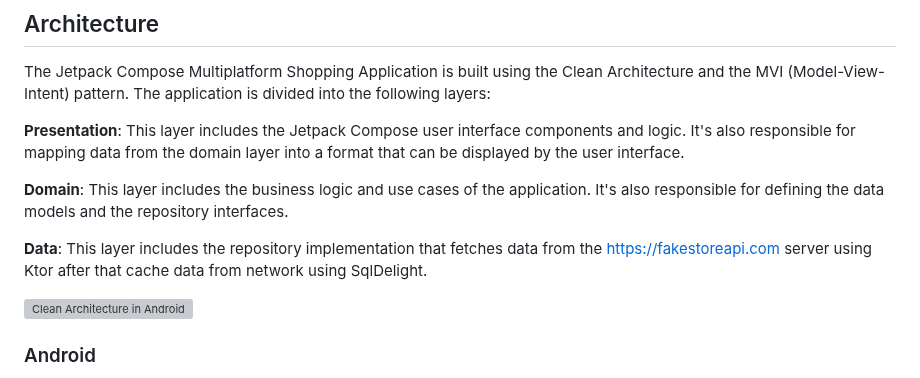
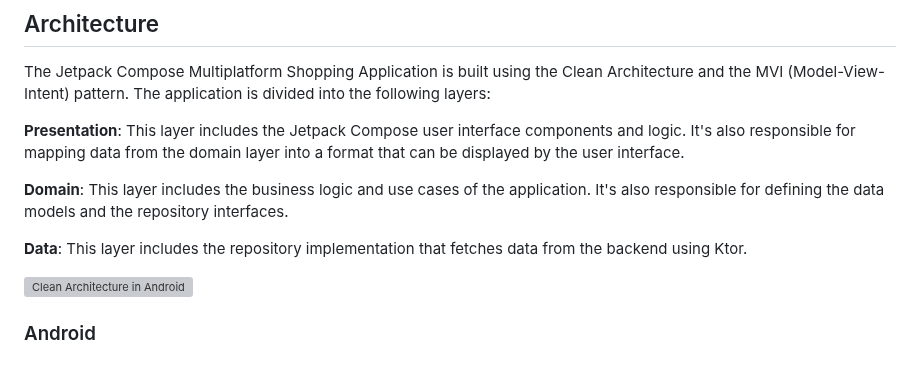
Before and after one commit to razaghimahdi/Shopping-By-KMP, a Markdown page: README.md, the part around the change. GitHub-like rendering; grey boxes are pictures that could not be loaded.

```diff
--- a/README.md
+++ b/README.md
@@ -32,7 +32,7 @@ It's also responsible for mapping data from the domain layer into a format that
 
 **Domain**: This layer includes the business logic and use cases of the application. It's also responsible for defining the data models and the repository interfaces.
 
-**Data**: This layer includes the repository implementation that fetches data from the https://fakestoreapi.com server using Ktor after that cache data from network using SqlDelight.
+**Data**: This layer includes the repository implementation that fetches data from the backend using Ktor.
 
  <img src="https://user-images.githubusercontent.com/61207818/232203143-1815f502-18d4-4051-b636-dc016699c770.png" alt="Clean Architecture in Android" width="600"/>
 
```
